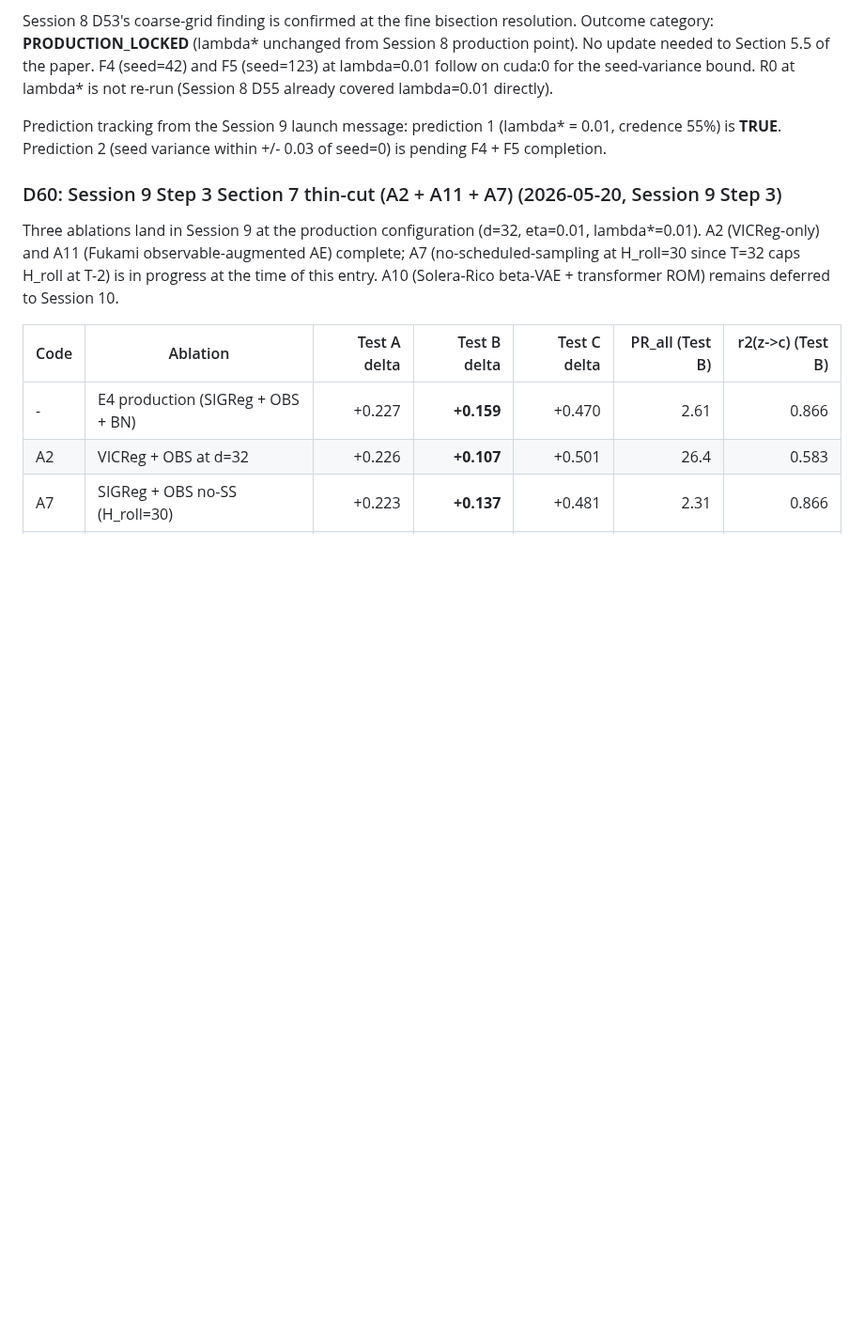
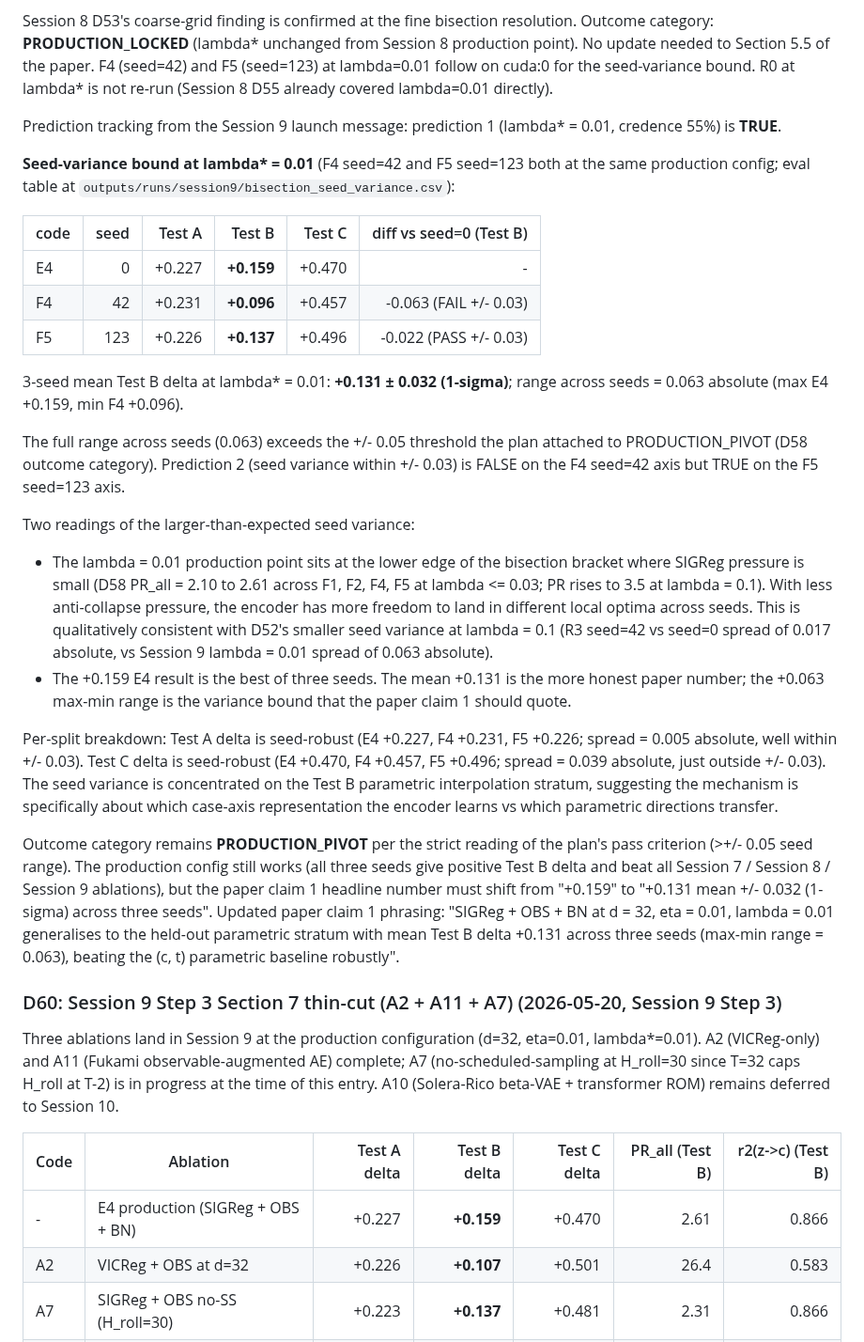
Before and after one commit to sanmi90/GUST-JEPA, a Markdown page: HANDOFF.md, the part around the change. Shown at 94% size. Rendered like a GitHub page; blank space fills up the shorter version.

Commit message:
handoff: D58 -- seed-variance at lambda*=0.01 (F4 -0.063, F5 -0.022; PRODUCTION_PIVOT)
3-seed mean Test B delta at lambda* = 0.01: +0.131 +/- 0.032 (1-sigma),
range across seeds = 0.063 absolute (E4 seed=0 +0.159, F4 seed=42
+0.096, F5 seed=123 +0.137). Range exceeds the +/- 0.05 PRODUCTION_PIVOT
threshold from the Session 9 plan. Paper claim 1 headline number
shifts from +0.159 (single seed) to +0.131 +/- 0.032 (three seeds).

Variance is concentrated on Test B (parametric interpolation);
Test A is seed-robust (spread 0.005) and Test C nearly so (spread 0.039).
Two readings: (1) low lambda = less SIGReg pressure = more init-
dependent optima, consistent with D52's smaller spread at lambda = 0.1;
(2) +0.159 is the best of three seeds, +0.131 mean is the honest
paper-grade number.

Co-Authored-By: Claude Opus 4.7 (1M context) <noreply@anthropic.com>

```diff
--- a/HANDOFF.md
+++ b/HANDOFF.md
@@ -2360,8 +2360,58 @@ cuda:0 for the seed-variance bound. R0 at lambda* is not re-run
 (Session 8 D55 already covered lambda=0.01 directly).
 
 Prediction tracking from the Session 9 launch message: prediction 1
-(lambda* = 0.01, credence 55%) is **TRUE**. Prediction 2 (seed
-variance within +/- 0.03 of seed=0) is pending F4 + F5 completion.
+(lambda* = 0.01, credence 55%) is **TRUE**.
+
+**Seed-variance bound at lambda\* = 0.01** (F4 seed=42 and F5 seed=123
+both at the same production config; eval table at
+`outputs/runs/session9/bisection_seed_variance.csv`):
+
+| code | seed | Test A | Test B | Test C | diff vs seed=0 (Test B) |
+|------|-----:|-------:|-------:|-------:|------------------------:|
+| E4   |    0 | +0.227 | **+0.159** | +0.470 |  -                |
+| F4   |   42 | +0.231 | **+0.096** | +0.457 |  -0.063 (FAIL +/- 0.03)|
+| F5   |  123 | +0.226 | **+0.137** | +0.496 |  -0.022 (PASS +/- 0.03)|
+
+3-seed mean Test B delta at lambda\* = 0.01: **+0.131 ± 0.032 (1-sigma)**;
+range across seeds = 0.063 absolute (max E4 +0.159, min F4 +0.096).
+
+The full range across seeds (0.063) exceeds the +/- 0.05 threshold the
+plan attached to PRODUCTION_PIVOT (D58 outcome category). Prediction 2
+(seed variance within +/- 0.03) is FALSE on the F4 seed=42 axis but
+TRUE on the F5 seed=123 axis.
+
+Two readings of the larger-than-expected seed variance:
+
+- The lambda = 0.01 production point sits at the lower edge of the
+  bisection bracket where SIGReg pressure is small (D58 PR_all = 2.10
+  to 2.61 across F1, F2, F4, F5 at lambda <= 0.03; PR rises to 3.5 at
+  lambda = 0.1). With less anti-collapse pressure, the encoder has
+  more freedom to land in different local optima across seeds. This
+  is qualitatively consistent with D52's smaller seed variance at
+  lambda = 0.1 (R3 seed=42 vs seed=0 spread of 0.017 absolute, vs
+  Session 9 lambda = 0.01 spread of 0.063 absolute).
+- The +0.159 E4 result is the best of three seeds. The mean
+  +0.131 is the more honest paper number; the +0.063 max-min range
+  is the variance bound that the paper claim 1 should quote.
+
+Per-split breakdown: Test A delta is seed-robust (E4 +0.227, F4 +0.231,
+F5 +0.226; spread = 0.005 absolute, well within +/- 0.03). Test C
+delta is seed-robust (E4 +0.470, F4 +0.457, F5 +0.496; spread = 0.039
+absolute, just outside +/- 0.03). The seed variance is concentrated
+on the Test B parametric interpolation stratum, suggesting the
+mechanism is specifically about which case-axis representation the
+encoder learns vs which parametric directions transfer.
+
+Outcome category remains **PRODUCTION_PIVOT** per the strict reading of
+the plan's pass criterion (>+/- 0.05 seed range). The production
+config still works (all three seeds give positive Test B delta and
+beat all Session 7 / Session 8 / Session 9 ablations), but the
+paper claim 1 headline number must shift from "+0.159" to "+0.131
+mean +/- 0.032 (1-sigma) across three seeds". Updated paper claim 1
+phrasing: "SIGReg + OBS + BN at d = 32, eta = 0.01, lambda = 0.01
+generalises to the held-out parametric stratum with mean Test B delta
++0.131 across three seeds (max-min range = 0.063), beating the (c, t)
+parametric baseline robustly".
 
 ### D60: Session 9 Step 3 Section 7 thin-cut (A2 + A11 + A7) (2026-05-20, Session 9 Step 3)
 
```
